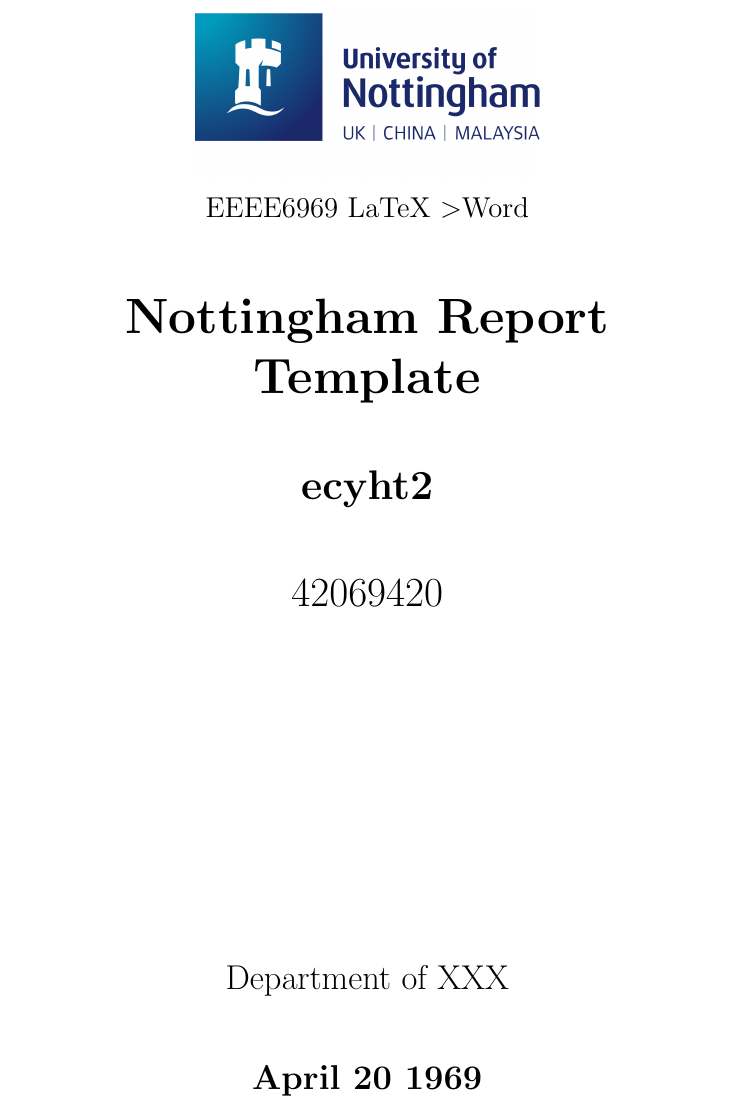
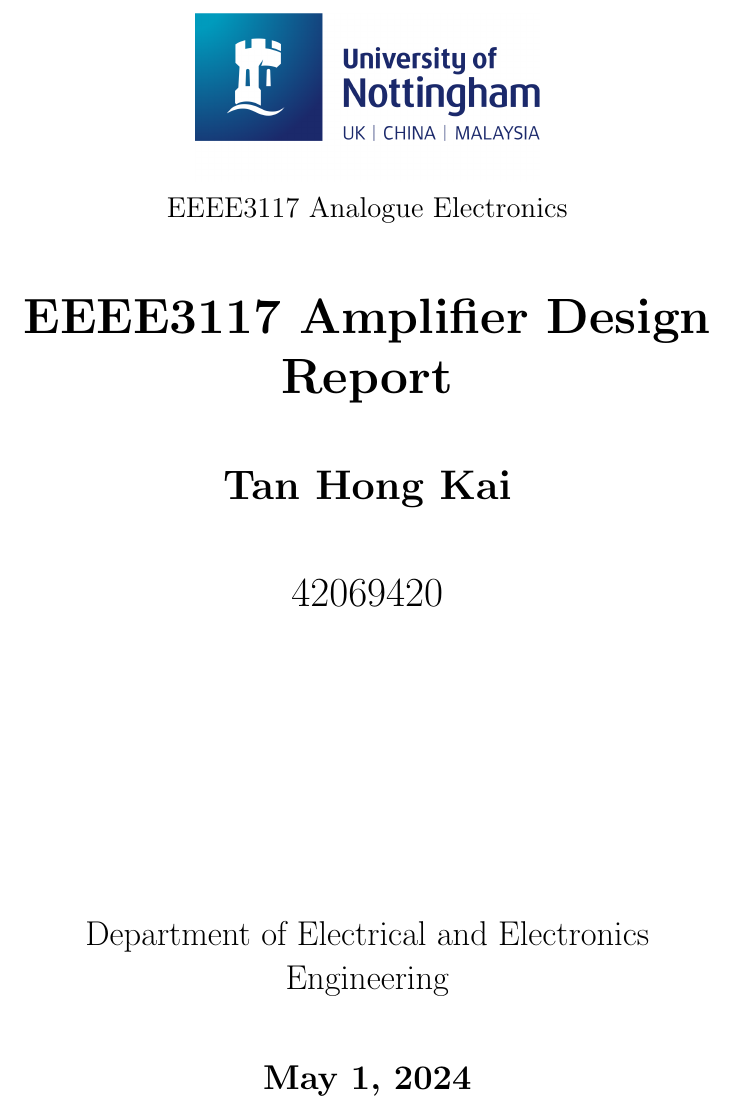
Before and after one commit to ecyht2/EEEE3117-amplifier-design-report, a LaTeX document (main.tex): part of page 1 of 2, cut at the place of the change. Compiled offline with pdfLaTeX.

Commit message:
feat: Added coursework basic information

```diff
--- a/main.tex
+++ b/main.tex
@@ -2,12 +2,12 @@
 \usepackage{nott-titlepage}
 \usepackage{graphicx}
 
-\title{Nottingham Report Template}
-\author{ecyht2}
-\date{April 20 1969}
+\title{EEEE3117 Amplifier Design Report}
+\author{Tan Hong Kai}
+\date{May 1, 2024}
 \studentid{42069420}
-\module{EEEE6969 LaTeX \textgreater Word}
-\department{Department of XXX}
+\module{EEEE3117 Analogue Electronics}
+\department{Department of Electrical and Electronics Engineering}
 
 \begin{document}
 \maketitle
```
Also changed, not shown: Coursework - Amplifier Design.pdf (added), main.pdf (added).
